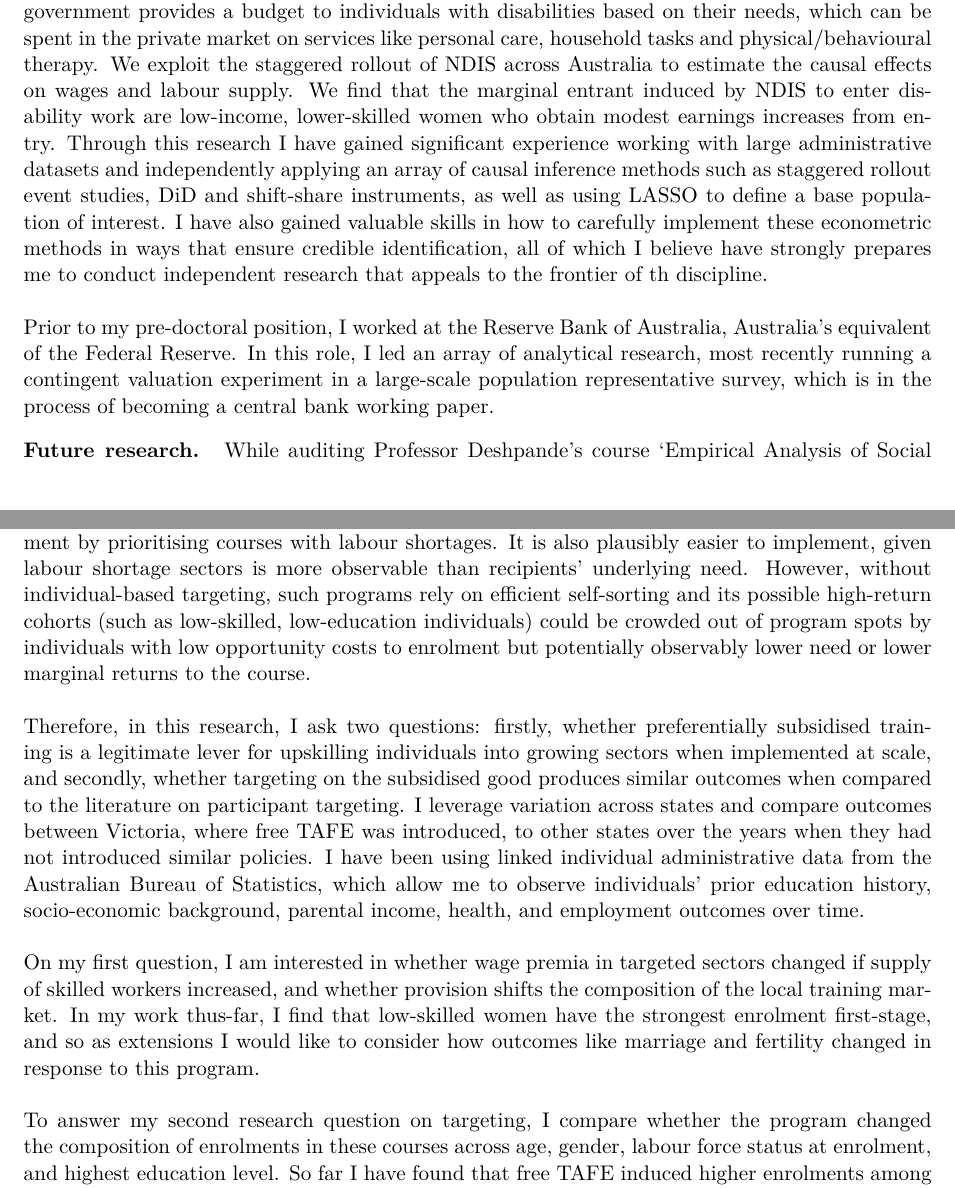
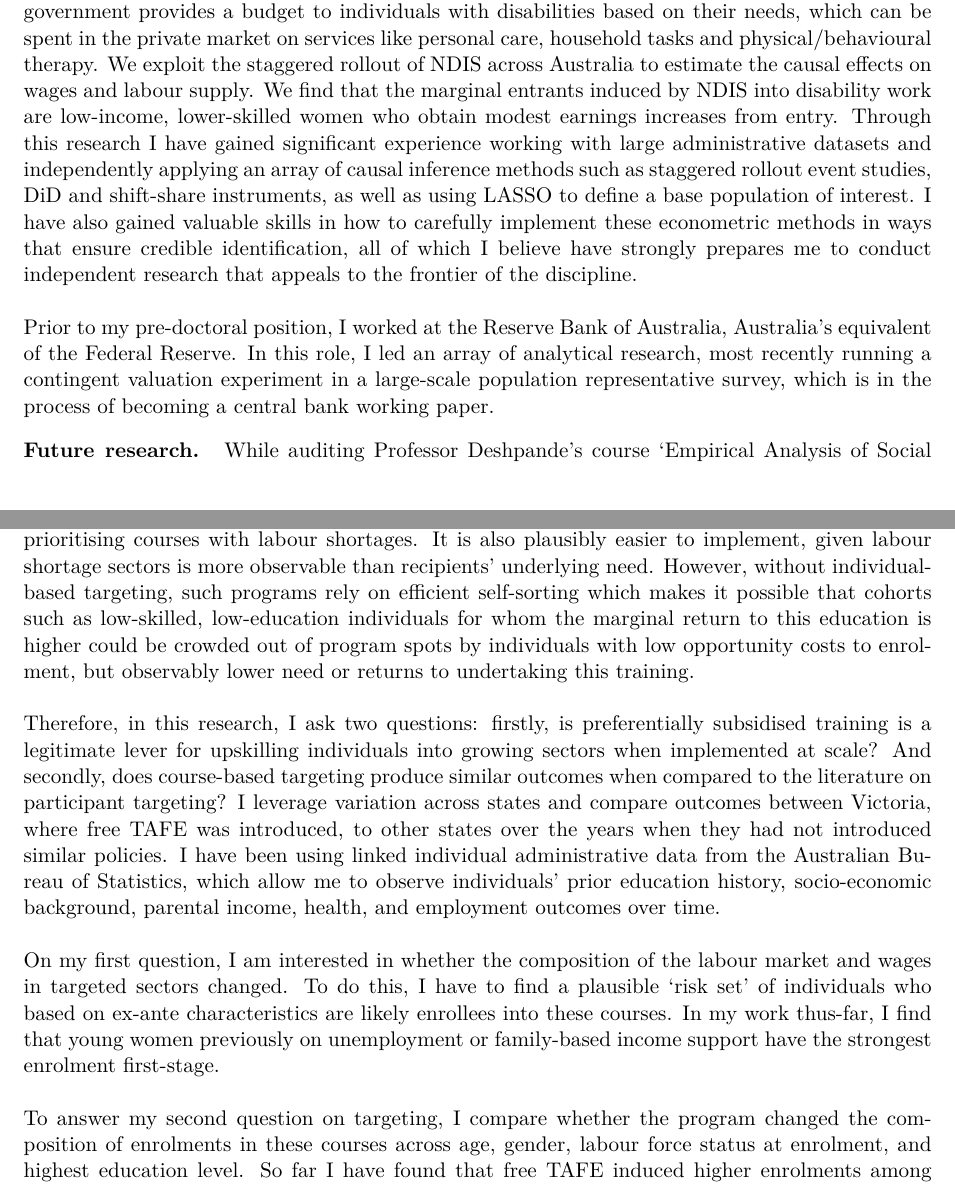
Before and after one commit to rheachoudhary/statement-of-purpose, a LaTeX document (Rhea_SOP.tex): two parts of pages 1 and 2 of 2, joined at a grey line, cut so that both start at the same text. Compiled offline with pdfLaTeX.

Commit message:
Revise future research questions in statement of purpose
Co-Authored-By: Claude Opus 5.5 <noreply@anthropic.com>

```diff
--- a/Rhea_SOP.tex
+++ b/Rhea_SOP.tex
@@ -55,15 +55,17 @@ So far, I have begun to tackle this research agenda in two key ways: in my under
 graduate study. I completed a Bachelor of Commerce (Honours) majoring in Economics and Finance at the University of Melbourne,
 achieving First Class Honours and receiving numerous awards for my academic performance. My Honours thesis which evaluated the effects of unconventional monetary policy on financial stability in an emerging market context, was also of a high-enough quality to be published as a central bank working paper. I have also achieved excellent grades in proof-based and other mathematics subjects, including Real and Complex Analysis (MATH2023) and Linear Algebra (MATH1002).
 
-\shead{Pre-doctoral and professional experience} I have been broadening my research toolkit working for Professor Manasi Deshpande as a pre-doctoral researcher. Our project examines the labour supply effects of NDIS, which is a first-of-its-kind disability support program, where the federal government provides a budget to individuals with disabilities based on their needs, which can be spent in the private market on services like personal care, household tasks and physical/behavioural therapy. We exploit the staggered rollout of NDIS across Australia to estimate the causal effects on wages and labour supply. We find that the marginal entrant induced by NDIS to enter disability work are low-income, lower-skilled women who obtain modest earnings increases from entry. Through this research I have gained significant experience working with large administrative datasets and independently applying an array of causal inference methods such as staggered rollout event studies, DiD and shift-share instruments, as well as using LASSO to define a base population of interest. I have also gained valuable skills in how to carefully implement these econometric methods in ways that ensure credible identification, all of which I believe have strongly prepares me to conduct independent research that appeals to the frontier of th discipline.
+\shead{Pre-doctoral and professional experience} I have been broadening my research toolkit working for Professor Manasi Deshpande as a pre-doctoral researcher. Our project examines the labour supply effects of NDIS, which is a first-of-its-kind disability support program, where the federal government provides a budget to individuals with disabilities based on their needs, which can be spent in the private market on services like personal care, household tasks and physical/behavioural therapy. We exploit the staggered rollout of NDIS across Australia to estimate the causal effects on wages and labour supply. We find that the marginal entrants induced by NDIS into disability work are low-income, lower-skilled women who obtain modest earnings increases from entry. Through this research I have gained significant experience working with large administrative datasets and independently applying an array of causal inference methods such as staggered rollout event studies, DiD and shift-share instruments, as well as using LASSO to define a base population of interest. I have also gained valuable skills in how to carefully implement these econometric methods in ways that ensure credible identification, all of which I believe have strongly prepares me to conduct independent research that appeals to the frontier of the discipline.
 \\~\\
 Prior to my pre-doctoral position, I worked at the Reserve Bank of Australia, Australia's equivalent of the Federal Reserve. In this role, I led an array of analytical research, most recently running a contingent valuation experiment in a large-scale population representative survey, which is in the process of becoming a central bank working paper.
-\shead{Future research} While auditing Professor Deshpande's course `Empirical Analysis of Social Insurance', I became interested in how social transfers target cohorts when need is unobservable \citep{akerlof1978,nichols1982}, and the challenge in balancing efficient targeting with creating barriers to take-up among intended cohorts \citep{deshpande_li2019}. I was also curious about how I could apply findings from this literature in social insurance to government programs more broadly. One such case study is an Australian education policy called `Free TAFE', where from 2019 the state of Victoria offered a free vocational education for certain courses that were deemed to have labour shortages.\footnote{Examples include disability care, nursing, construction, and early childhood care. From 2023 onwards, this program was phased in by other states.} This policy is unique in that eligibility is governed by what courses are available rather than at the recipient level (e.g., by means-testing or employment history). At first glance, it is unclear which approach is more effective. On the one hand, course-level targeting could achieve two goals simultaneously: like other supply-side policies, it reduces education costs that can deter low-income, low-education individuals with high marginal returns from enrollment, and attempts to maximise the likelihood this education translates to employment by prioritising courses with labour shortages. It is also plausibly easier to implement, given labour shortage sectors is more observable than recipients' underlying need. However, without individual-based targeting, such programs rely on efficient self-sorting and its possible high-return cohorts (such as low-skilled, low-education individuals) could be crowded out of program spots by individuals with low opportunity costs to enrolment but potentially observably lower need or lower marginal returns to the course.
+\shead{Future research} While auditing Professor Deshpande's course `Empirical Analysis of Social Insurance', I became interested in how social transfers target cohorts when need is unobservable \citep{akerlof1978,nichols1982}, and the challenge in balancing efficient targeting with creating barriers to take-up among intended cohorts \citep{deshpande_li2019}. I was also curious about how I could apply findings from this literature in social insurance to government programs more broadly. One such case study is an Australian education policy called `Free TAFE', where from 2019 the state of Victoria offered a free vocational education for certain courses that were deemed to have labour shortages.\footnote{Examples include disability care, nursing, construction, and early childhood care. From 2023 onwards, this program was phased in by other states.} This policy is unique in that eligibility is governed by what courses are available rather than at the recipient level (e.g., by means-testing or employment history).
 \\~\\
-Therefore, in this research, I ask two questions: firstly, whether preferentially subsidised training is a legitimate lever for upskilling individuals into growing sectors when implemented at scale, and secondly, whether targeting on the subsidised good produces similar outcomes when compared to the literature on participant targeting. I leverage variation across states and compare outcomes between Victoria, where free TAFE was introduced, to other states over the years when they had not introduced similar policies. I have been using linked individual administrative data from the Australian Bureau of Statistics, which allow me to observe individuals' prior education history, socio-economic background, parental income, health, and employment outcomes over time.\\~\\
-On my first question, I am interested in whether wage premia in targeted sectors changed if supply of skilled workers increased, and whether provision shifts the composition of the local training market. In my work thus-far, I find that low-skilled women have the strongest enrolment first-stage, and so as extensions I would like to consider how outcomes like marriage and fertility changed in response to this program.
+At first glance, it is unclear which approach is more effective. On the one hand, course-level targeting could achieve two goals simultaneously: like other supply-side policies, it reduces education costs that can deter low-income, low-education individuals with high marginal returns from enrollment, and attempts to maximise the likelihood this education translates to employment by prioritising courses with labour shortages. It is also plausibly easier to implement, given labour shortage sectors is more observable than recipients' underlying need. However, without individual-based targeting, such programs rely on efficient self-sorting which makes it possible that cohorts such as low-skilled, low-education individuals for whom the marginal return to this education is higher could be crowded out of program spots by individuals with low opportunity costs to enrolment, but observably lower need or returns to undertaking this training.
 \\~\\
-To answer my second research question on targeting, I compare whether the program changed the composition of enrolments in these courses across age, gender, labour force status at enrolment, and highest education level. So far I have found that free TAFE induced higher enrolments among women and working-age cohorts and induced higher enrolments in longer-term courses such as Certificate IV courses and diplomas relative to entry level courses that are likely lower cost. Inspired by the targeting efficiency work in \citet{deshpande_li2019}, I intend to explore how well this course-based targeting measure fared in inducing likely `target cohorts' to enter the program (e.g., low-skilled, low-income cohorts), dissuaded individuals with low marginal returns to this education from enrolling, and how much of the enrolment effect comes from inframarginal enrolees.
+Therefore, in this research, I ask two questions: firstly, is preferentially subsidised training is a legitimate lever for upskilling individuals into growing sectors when implemented at scale? And secondly, does course-based targeting produce similar outcomes when compared to the literature on participant targeting? I leverage variation across states and compare outcomes between Victoria, where free TAFE was introduced, to other states over the years when they had not introduced similar policies. I have been using linked individual administrative data from the Australian Bureau of Statistics, which allow me to observe individuals' prior education history, socio-economic background, parental income, health, and employment outcomes over time.\\~\\
+On my first question, I am interested in whether the composition of the labour market and wages in targeted sectors changed. To do this, I have to find a plausible `risk set' of individuals who based on ex-ante characteristics are likely enrollees into these courses. In my work thus-far, I find that young women previously on unemployment or family-based income support have the strongest enrolment first-stage.
+\\~\\
+To answer my second question on targeting, I compare whether the program changed the composition of enrolments in these courses across age, gender, labour force status at enrolment, and highest education level. So far I have found that free TAFE induced higher enrolments among women and working-age cohorts and induced higher enrolments in longer-term courses such as Certificate IV courses and diplomas relative to entry level courses that are likely lower cost. Inspired by the targeting efficiency work in \citet{deshpande_li2019}, I intend to explore how well this course-based targeting measure fared in inducing likely `target cohorts' to enter the program (e.g., low-skilled, low-income cohorts), dissuaded individuals with low marginal returns to this education from enrolling, and how much of the enrolment effect comes from inframarginal enrolees.
 %=======================================
 
 % Citations resolve against bib.bib, but no reference list is printed.
```
Also changed, not shown: Rhea_SOP.pdf.
